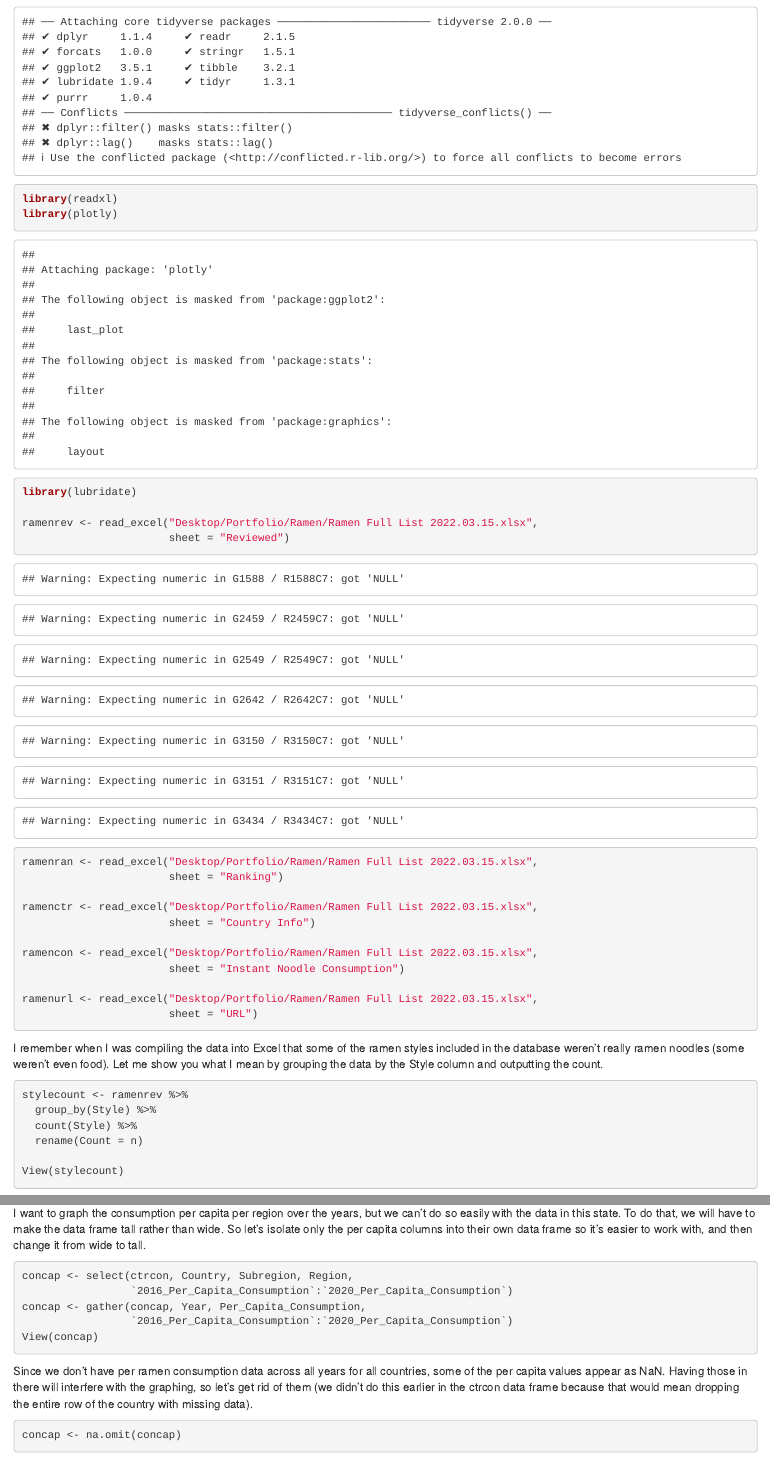
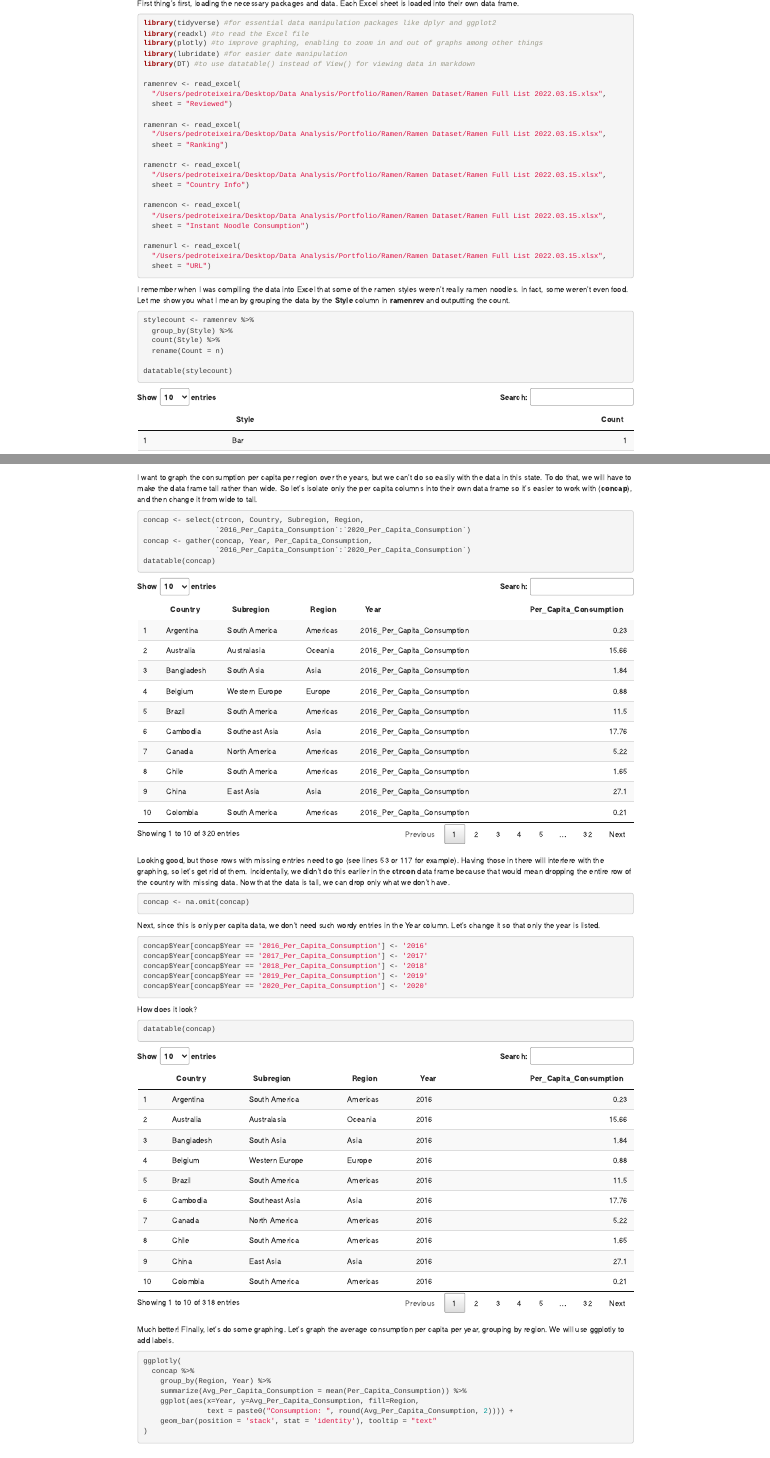
Before and after one commit to p-teixeira/Ramen-Rater-Portfolio-Project, an R Markdown document (RamenRaterAnalysis.Rmd): the page in a window 1100 px wide, from 210 px down before the commit and from 100 px down after it, and a second part further down, joined at a grey line. Rendered offline with R 4.5, knitr and Pandoc, with nearby package versions; some code elsewhere in the file could not run offline.

Commit message:
Update RamenRaterAnalysis.Rmd

````diff
--- a/RamenRaterAnalysis.Rmd
+++ b/RamenRaterAnalysis.Rmd
@@ -10 +10,2 @@ Here I show how R can be used for data manipulation, analysis, and graphing. Mor
 
+First thing's first, loading the necessary packages and data. Each Excel sheet is loaded into their own data frame.
@@ -12,27 +12,33 @@ First thing's first, loading packages the necessary packages, and then the data.
 
-```{r}
-library(tidyverse)
-library(readxl)
-library(plotly)
-library(lubridate)
+```{r message=FALSE, warning=FALSE}
+library(tidyverse) #for essential data manipulation packages like dplyr and ggplot2
+library(readxl) #to read the Excel file
+library(plotly) #to improve graphing, enabling to zoom in and out of graphs among other things
+library(lubridate) #for easier date manipulation
+library(DT) #to use datatable() instead of View() for viewing data in markdown
 
-ramenrev <- read_excel("Desktop/Portfolio/Ramen/Ramen Full List 2022.03.15.xlsx",
-                       sheet = "Reviewed")
+ramenrev <- read_excel(
+  "/Users/pedroteixeira/Desktop/Data Analysis/Portfolio/Ramen/Ramen Dataset/Ramen Full List 2022.03.15.xlsx",
+  sheet = "Reviewed")
 
-ramenran <- read_excel("Desktop/Portfolio/Ramen/Ramen Full List 2022.03.15.xlsx",
-                       sheet = "Ranking")
+ramenran <- read_excel(
+  "/Users/pedroteixeira/Desktop/Data Analysis/Portfolio/Ramen/Ramen Dataset/Ramen Full List 2022.03.15.xlsx",
+  sheet = "Ranking")
 
-ramenctr <- read_excel("Desktop/Portfolio/Ramen/Ramen Full List 2022.03.15.xlsx",
-                       sheet = "Country Info")
+ramenctr <- read_excel(
+  "/Users/pedroteixeira/Desktop/Data Analysis/Portfolio/Ramen/Ramen Dataset/Ramen Full List 2022.03.15.xlsx",
+  sheet = "Country Info")
 
-ramencon <- read_excel("Desktop/Portfolio/Ramen/Ramen Full List 2022.03.15.xlsx",
-                       sheet = "Instant Noodle Consumption")
+ramencon <- read_excel(
+  "/Users/pedroteixeira/Desktop/Data Analysis/Portfolio/Ramen/Ramen Dataset/Ramen Full List 2022.03.15.xlsx",
+  sheet = "Instant Noodle Consumption")
 
-ramenurl <- read_excel("Desktop/Portfolio/Ramen/Ramen Full List 2022.03.15.xlsx",
-                       sheet = "URL")
+ramenurl <- read_excel(
+  "/Users/pedroteixeira/Desktop/Data Analysis/Portfolio/Ramen/Ramen Dataset/Ramen Full List 2022.03.15.xlsx",
+  sheet = "URL")
 ```
 
-I remember when I was compiling the data into Excel that some of the ramen styles included in the database weren't really ramen noodles (some weren't even food). Let me show you what I mean by grouping the data by the Style column and outputting the count.
+I remember when I was compiling the data into Excel that some of the ramen styles weren't really ramen noodles. In fact, some weren't even food. Let me show you what I mean by grouping the data by the **Style** column in **ramenrev** and outputting the count.
 
 ```{r}
 stylecount <- ramenrev %>%
@@ -40,6 +46,6 @@ stylecount <- ramenrev %>%
   count(Style) %>%
   rename(Count = n)
 
-View(stylecount)
+datatable(stylecount)
 ```
 
@@ -62,7 +68,7 @@ ctrcount <- ramenrev %>%
   count(Country_ID) %>%
   rename(Count = n)
 
-View(ctrcount)
+datatable(ctrcount)
 ```
 
 And here's a quick bar graph so we can visualize it more easily.
@@ -77,12 +83,12 @@ Let's focus our analysis to countries with at least 50 noodle entries in the dat
 
 ```{r}
 filterrev <- ramenrev %>%
-  filter(Style %notin% notramenstyle) %>%
+  filter(!Style %in% notramenstyle) %>%
   group_by(Country_ID) %>%
   filter(n()>=50) %>%
   ungroup()
 
-View(filterrev)
+datatable(filterrev)
 ```
 
 We can compare the count of unique values by column between the filtered and unfiltered data frames.
@@ -96,6 +102,7 @@ Great. Before moving on, let's pull up the URLs for the non-ramen entries. The l
 
 ```{r}
 notramen <- merge(x=notramen, y=ramenurl, by='Review_ID')
-View(notramen)
+
+datatable(notramen)
 ```
 
@@ -154,25 +162,27 @@ ctrcon <- mutate(ctrcon, `2016_Per_Capita_Consumption` = `2016_Consumption`/`201
 ```{r}
 ctrcon <- ctrcon %>%
   mutate(across(`2016_Per_Capita_Consumption`:Avg_Per_Capita_Consumption, round, 2))
+
+datatable(ctrcon)
 ```
 
-I want to graph the consumption per capita per region over the years, but we can't do so easily with the data in this state. To do that, we will have to make the data frame tall rather than wide. So let's isolate only the per capita columns into their own data frame so it's easier to work with, and then change it from wide to tall.
+I want to graph the consumption per capita per region over the years, but we can't do so easily with the data in this state. To do that, we will have to make the data frame tall rather than wide. So let's isolate only the per capita columns into their own data frame so it's easier to work with (**concap**), and then change it from wide to tall.
 
 ```{r}
 concap <- select(ctrcon, Country, Subregion, Region,
                  `2016_Per_Capita_Consumption`:`2020_Per_Capita_Consumption`)
 concap <- gather(concap, Year, Per_Capita_Consumption,
                  `2016_Per_Capita_Consumption`:`2020_Per_Capita_Consumption`)
-View(concap)
+datatable(concap)
 ```
 
-Since we don't have per ramen consumption data across all years for all countries, some of the per capita values appear as NaN. Having those in there will interfere with the graphing, so let's get rid of them (we didn't do this earlier in the ctrcon data frame because that would mean dropping the entire row of the country with missing data).
+Looking good, but those rows with missing entries need to go (see lines 53 or 117 for example). Having those in there will interfere with the graphing, so let's get rid of them. Incidentally, we didn't do this earlier in the **ctrcon** data frame because that would mean dropping the entire row of the country with missing data. Now that the data is tall, we can drop only what we don't have.
 
 ```{r}
 concap <- na.omit(concap)
 ```
 
-Since this is only per capita data, we don't need such wordy entries in the Year column. Let's change it so that only the year is listed
+Next, since this is only per capita data, we don't need such wordy entries in the Year column. Let's change it so that only the year is listed.
 
 ```{r}
 concap$Year[concap$Year == '2016_Per_Capita_Consumption'] <- '2016'
@@ -185,10 +195,10 @@ concap$Year[concap$Year == '2020_Per_Capita_Consumption'] <- '2020'
 How does it look?
 
 ```{r}
-View(concap)
+datatable(concap)
 ```
 
-Finally, let's do some graphing. Let's graph the average consumption per capita per year, grouping by region. We will use ggplotly to add labels.
+Much better! Finally, let's do some graphing. Let's graph the average consumption per capita per year, grouping by region. We will use ggplotly to add labels.
 
 ```{r}
 ggplotly(
````
Also changed, not shown: RamenRaterAnalysis.Rmd (36 more changed lines).
